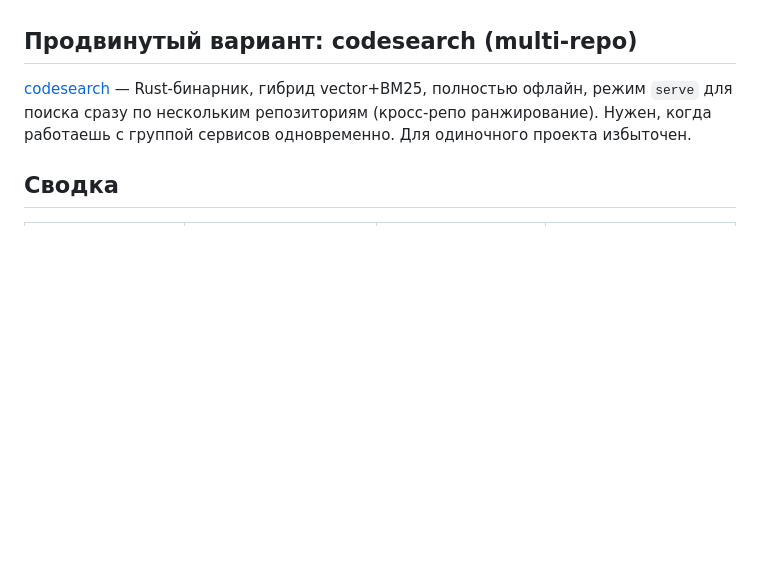
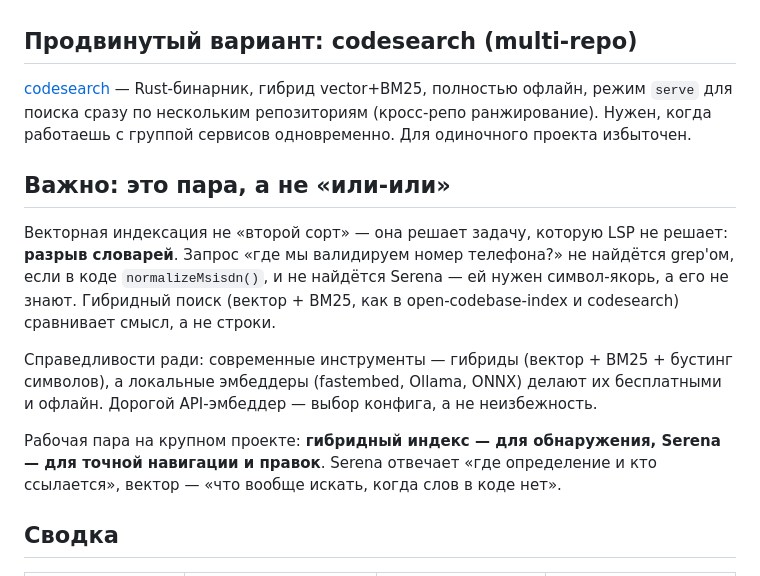
Before and after one commit to yo-urun/ai-assistant, a Markdown page: docs/code-indexing.md, the part around the change. Drawn GitHub-style; blank space fills up the shorter version.

Commit message:
docs: vector indexing is not second-class - vocabulary-gap use case, hybrid retrieval, local free embedders; pair with Serena

```diff
--- a/docs/code-indexing.md
+++ b/docs/code-indexing.md
@@ -69,6 +69,23 @@ vector+BM25, полностью офлайн, режим `serve` для поис
 репозиториям (кросс-репо ранжирование). Нужен, когда работаешь с группой
 сервисов одновременно. Для одиночного проекта избыточен.
 
+## Важно: это пара, а не «или-или»
+
+Векторная индексация не «второй сорт» — она решает задачу, которую LSP не
+решает: **разрыв словарей**. Запрос «где мы валидируем номер телефона?» не
+найдётся grep'ом, если в коде `normalizeMsisdn()`, и не найдётся Serena —
+ей нужен символ-якорь, а его не знают. Гибридный поиск (вектор + BM25,
+как в open-codebase-index и codesearch) сравнивает смысл, а не строки.
+
+Справедливости ради: современные инструменты — гибриды (вектор + BM25 +
+бустинг символов), а локальные эмбеддеры (fastembed, Ollama, ONNX) делают
+их бесплатными и офлайн. Дорогой API-эмбеддер — выбор конфига, а не
+неизбежность.
+
+Рабочая пара на крупном проекте: **гибридный индекс — для обнаружения,
+Serena — для точной навигации и правок**. Serena отвечает «где определение
+и кто ссылается», вектор — «что вообще искать, когда слов в коде нет».
+
 ## Сводка
 
 | | Serena | open-codebase-index | codesearch |
```
